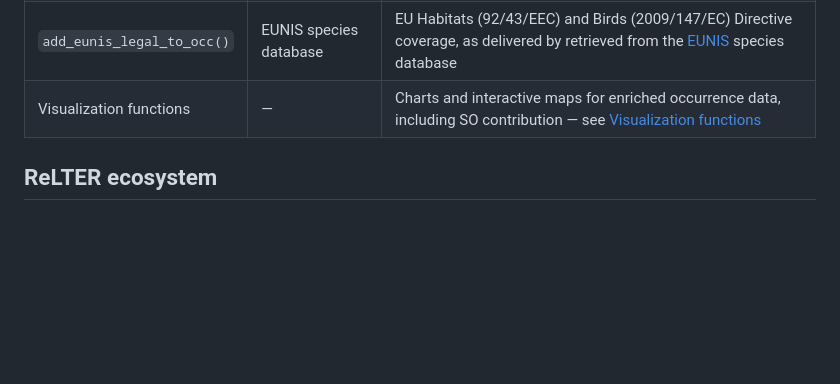
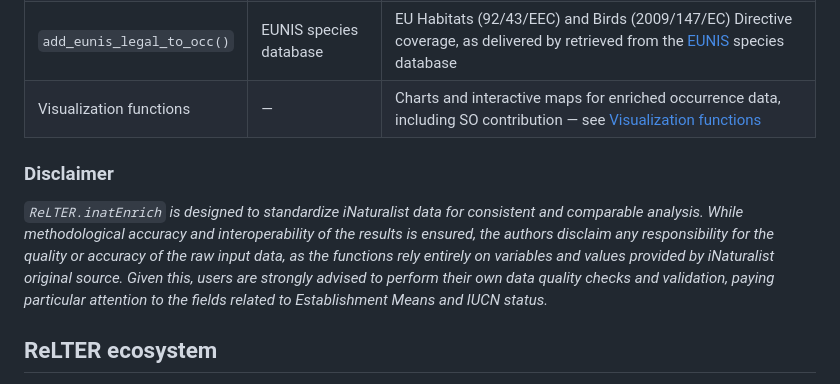
Before and after one commit to oggioniale/ReLTER.inatEnrich, a Markdown page: README.md, the part around the change. Rendered like a GitHub page; blank space fills up the shorter version.

Commit message:
Update README.md
Aggiunta del Disclaimer

```diff
--- a/README.md
+++ b/README.md
@@ -24,6 +24,9 @@ attributes sourced from iNaturalist and the EUNIS species database.
 | `add_nativeness_to_occ()` | iNaturalist API | Nativeness / [establishment means](https://dwc.tdwg.org/em/), filtered by country, directly as recorded on [iNaturalist](https://help.inaturalist.org/en/support/solutions/articles/151000176171-how-to-add-or-edit-establishment-means-in-inaturalist) |
 | `add_eunis_legal_to_occ()` | EUNIS species database | EU Habitats (92/43/EEC) and Birds (2009/147/EC) Directive coverage, as delivered by retrieved from the [EUNIS](https://eunis.eea.europa.eu/) species database |
 | Visualization functions | — | Charts and interactive maps for enriched occurrence data, including SO contribution — see [Visualization functions](https://oggioniale.github.io/ReLTER.inatEnrich/articles/ReLTER_inatEnrich_charts.html) |
+
+### Disclaimer
+_`ReLTER.inatEnrich` is designed to standardize iNaturalist data for consistent and comparable analysis. While methodological accuracy and interoperability of the results is ensured, the authors disclaim any responsibility for the quality or accuracy of the raw input data, as the functions rely entirely on variables and values provided by iNaturalist original source. Given this, users are strongly advised to perform their own data quality checks and validation, paying particular attention to the fields related to Establishment Means and IUCN status._
 
 
 ## ReLTER ecosystem
```
